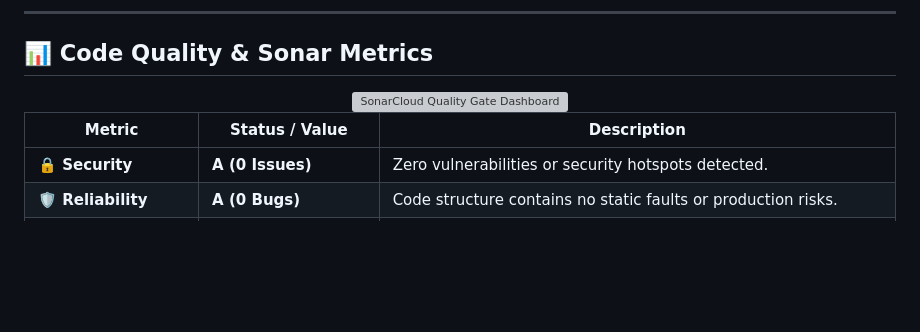
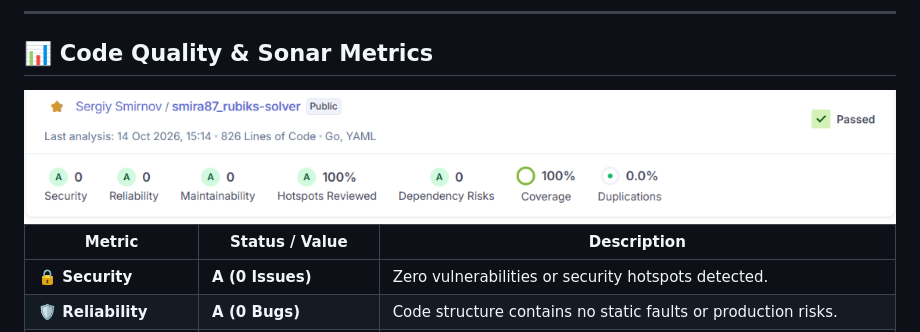
Before and after one commit to Smira87/rubiks-solver, a Markdown page: README.md, the part around the change. Rendered like a GitHub page; blank space fills up the shorter version; grey boxes are pictures that could not be loaded.

Commit message:
chore: typo fixing

```diff
--- a/README.md
+++ b/README.md
@@ -10,7 +10,7 @@ An ultra-fast, interactive 3D Rubik's Cube application featuring a high-performa
 
 <div align="center">
   <a href="https://sonarcloud.io/project/overview?id=smira87_rubiks-solver" target="_blank">
-    <img src="docs/assets/sonar-mertrix.png" alt="SonarCloud Quality Gate Dashboard" width="100%" style="border-radius: 6px; box-shadow: 0 4px 12px rgba(0,0,0,0.4); margin-bottom: 15px;"/>
+    <img src="docs/assets/sonar-metrix.png" alt="SonarCloud Quality Gate Dashboard" width="100%" style="border-radius: 6px; box-shadow: 0 4px 12px rgba(0,0,0,0.4); margin-bottom: 15px;"/>
   </a>
 </div>
 
```
